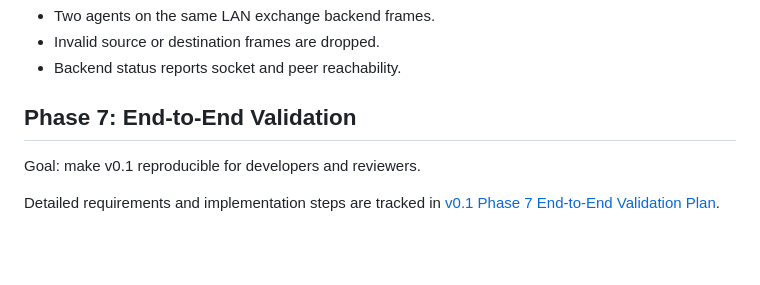
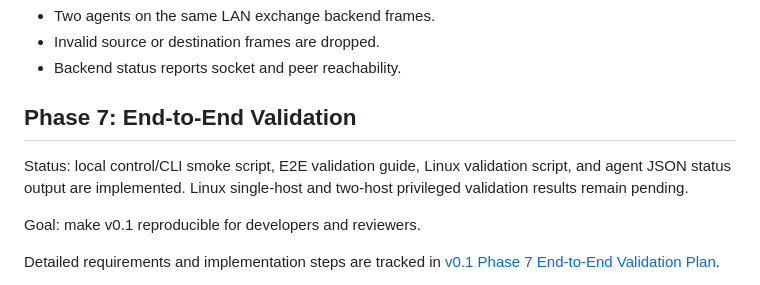
Before and after one commit to touchfish1/tf-scale, a Markdown page: docs/development/V0_1_REMAINING_PLAN.md, the part around one of its changes. GitHub-like rendering; blank space fills up the shorter version.

```diff
--- a/docs/development/V0_1_REMAINING_PLAN.md
+++ b/docs/development/V0_1_REMAINING_PLAN.md
@@ -207,6 +206,10 @@ Acceptance:
 
 ## Phase 7: End-to-End Validation
 
+Status: local control/CLI smoke script, E2E validation guide, Linux validation
+script, and agent JSON status output are implemented. Linux single-host and
+two-host privileged validation results remain pending.
+
 Goal: make v0.1 reproducible for developers and reviewers.
 
 Detailed requirements and implementation steps are tracked in
```
Also changed, not shown: other parts of docs/development/V0_1_REMAINING_PLAN.md (+28 -5 lines), docs/development/V0_1_PHASE_8_MACOS_TUN_PLAN.md (added, +166 -0 lines).
